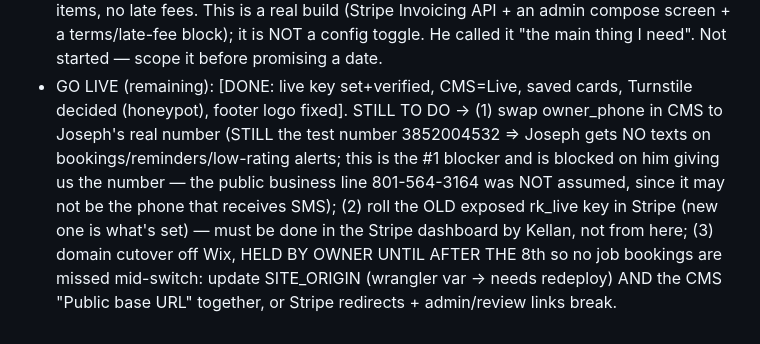
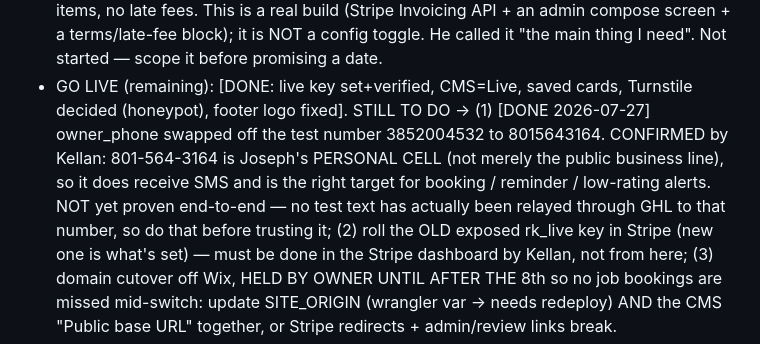
Before and after one commit to KellanLLC/triplerdump, a Markdown page: CLAUDE.md, the part around the change. Drawn GitHub-style.

Commit message:
CLAUDE.md: owner_phone resolved (801-564-3164 is Joseph's cell), still untested
Kellan confirmed the public business line is also Joseph's personal cell, so it
receives SMS. owner_phone is set to 8015643164 in D1 with both owner-notify
toggles on. Flagged that no test text has actually been relayed through GHL to
that number yet, so it is configured but not proven.

Co-Authored-By: Claude Opus 5 <noreply@anthropic.com>

```diff
--- a/CLAUDE.md
+++ b/CLAUDE.md
@@ -242,10 +242,11 @@ domain/DNS until the final cutover (the last step in the whole project).
   I need". Not started — scope it before promising a date.
 - GO LIVE (remaining): [DONE: live key set+verified, CMS=Live, saved cards, Turnstile
   decided (honeypot), footer logo fixed]. STILL TO DO ->
-  (1) swap owner_phone in CMS to Joseph's real number (STILL the test number 3852004532 =>
-  Joseph gets NO texts on bookings/reminders/low-rating alerts; this is the #1 blocker and
-  is blocked on him giving us the number — the public business line 801-564-3164 was NOT
-  assumed, since it may not be the phone that receives SMS); (2) roll the OLD exposed
+  (1) [DONE 2026-07-27] owner_phone swapped off the test number 3852004532 to 8015643164.
+  CONFIRMED by Kellan: 801-564-3164 is Joseph's PERSONAL CELL (not merely the public
+  business line), so it does receive SMS and is the right target for booking / reminder /
+  low-rating alerts. NOT yet proven end-to-end — no test text has actually been relayed
+  through GHL to that number, so do that before trusting it; (2) roll the OLD exposed
   rk_live key in Stripe (new one is what's set) — must be done in the Stripe dashboard by
   Kellan, not from here; (3) domain cutover off Wix, HELD BY OWNER UNTIL AFTER THE 8th so no
   job bookings are missed mid-switch: update SITE_ORIGIN (wrangler var -> needs redeploy)
```
